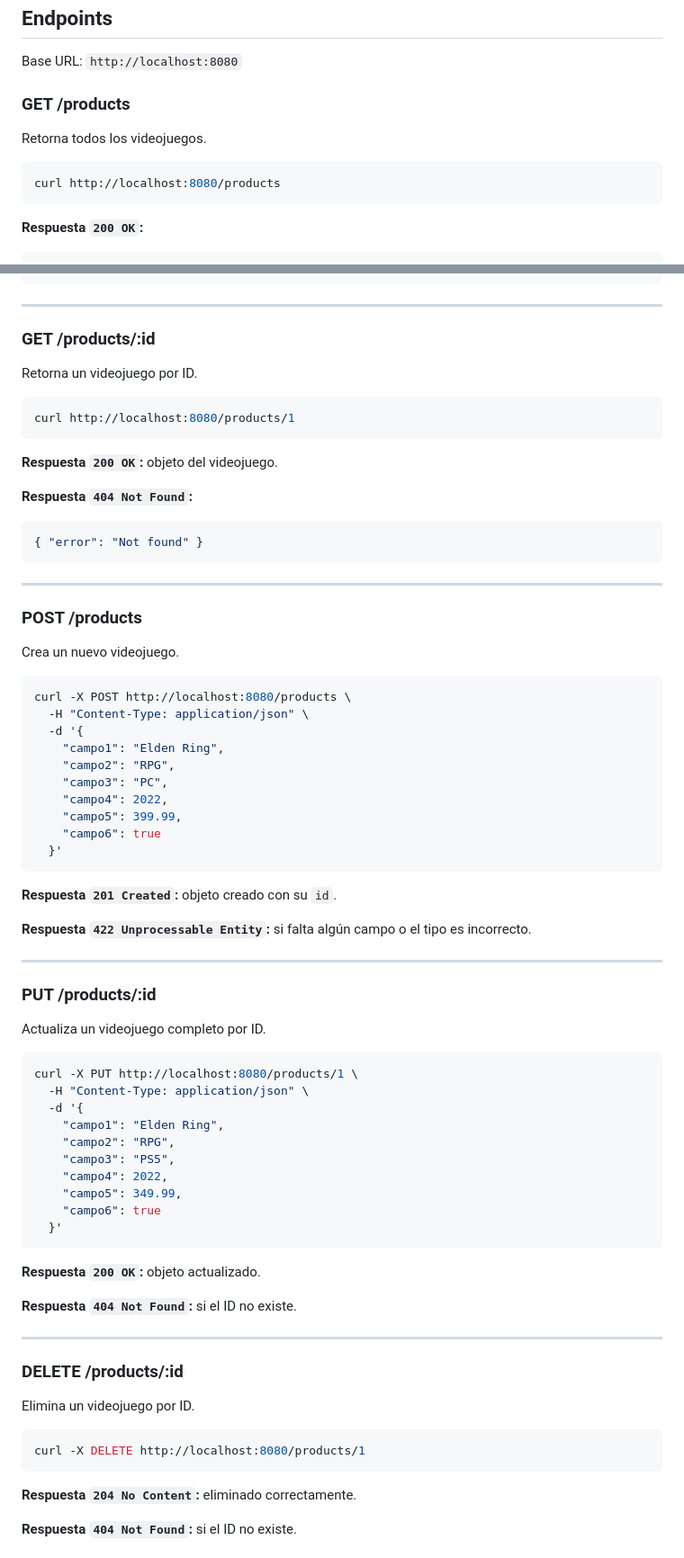
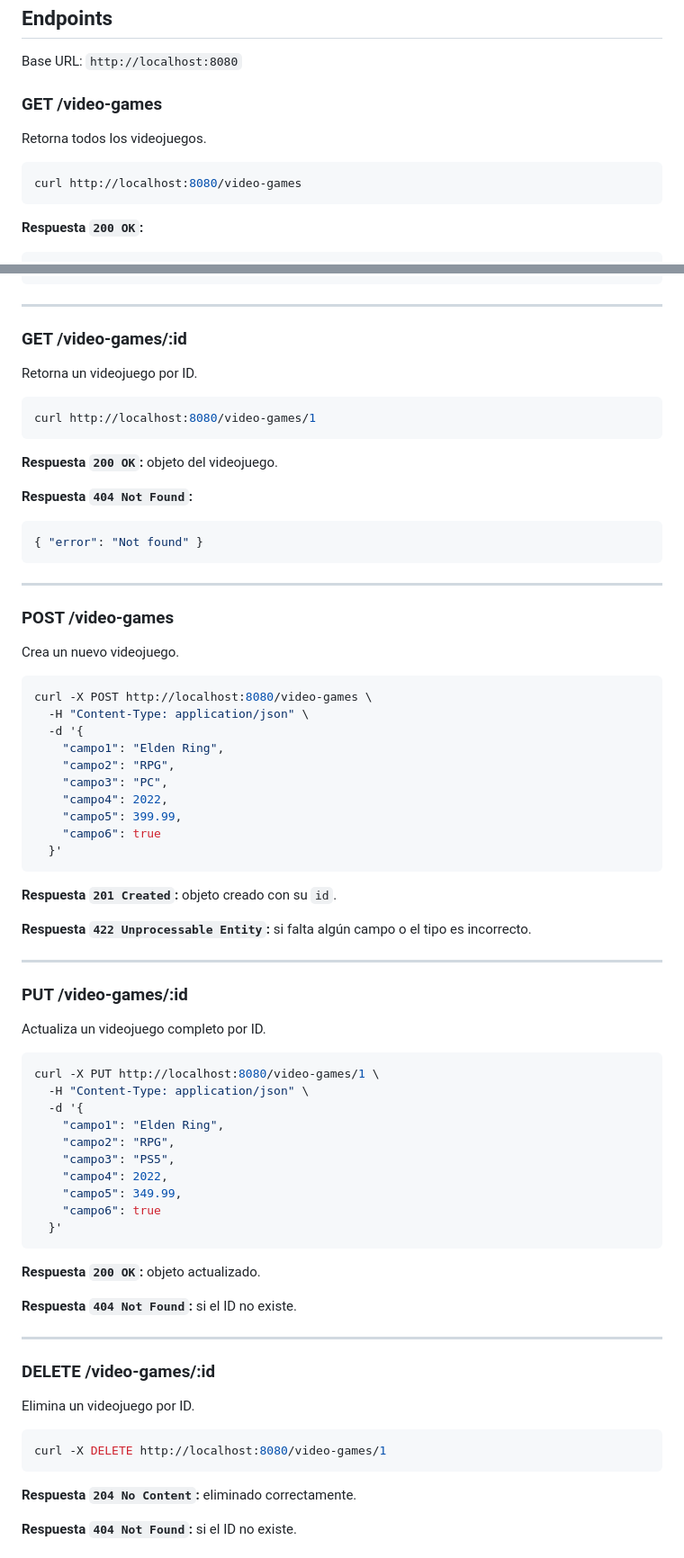
Before and after one commit to alemanuel18/Lab_4_REST_API, a Markdown page: README.md, 2 parts joined by grey strips. Shown at 90% size. Drawn GitHub-style.

````diff
--- a/README.md
+++ b/README.md
@@ -81,11 +81,11 @@ APP_PORT=8080
 
 Base URL: `http://localhost:8080`
 
-### GET /products
+### GET /video-games
 Retorna todos los videojuegos.
 
 ```bash
-curl http://localhost:8080/products
+curl http://localhost:8080/video-games
 ```
 
 **Respuesta `200 OK`:**
@@ -105,11 +105,11 @@ curl http://localhost:8080/products
 
 ---
 
-### GET /products/:id
+### GET /video-games/:id
 Retorna un videojuego por ID.
 
 ```bash
-curl http://localhost:8080/products/1
+curl http://localhost:8080/video-games/1
 ```
 
 **Respuesta `200 OK`:** objeto del videojuego.
@@ -121,11 +121,11 @@ curl http://localhost:8080/products/1
 
 ---
 
-### POST /products
+### POST /video-games
 Crea un nuevo videojuego.
 
 ```bash
-curl -X POST http://localhost:8080/products \
+curl -X POST http://localhost:8080/video-games \
   -H "Content-Type: application/json" \
   -d '{
     "campo1": "Elden Ring",
@@ -143,11 +143,11 @@ curl -X POST http://localhost:8080/products \
 
 ---
 
-### PUT /products/:id
+### PUT /video-games/:id
 Actualiza un videojuego completo por ID.
 
 ```bash
-curl -X PUT http://localhost:8080/products/1 \
+curl -X PUT http://localhost:8080/video-games/1 \
   -H "Content-Type: application/json" \
   -d '{
     "campo1": "Elden Ring",
@@ -165,11 +165,11 @@ curl -X PUT http://localhost:8080/products/1 \
 
 ---
 
-### DELETE /products/:id
+### DELETE /video-games/:id
 Elimina un videojuego por ID.
 
 ```bash
-curl -X DELETE http://localhost:8080/products/1
+curl -X DELETE http://localhost:8080/video-games/1
 ```
 
 **Respuesta `204 No Content`:** eliminado correctamente.
````
